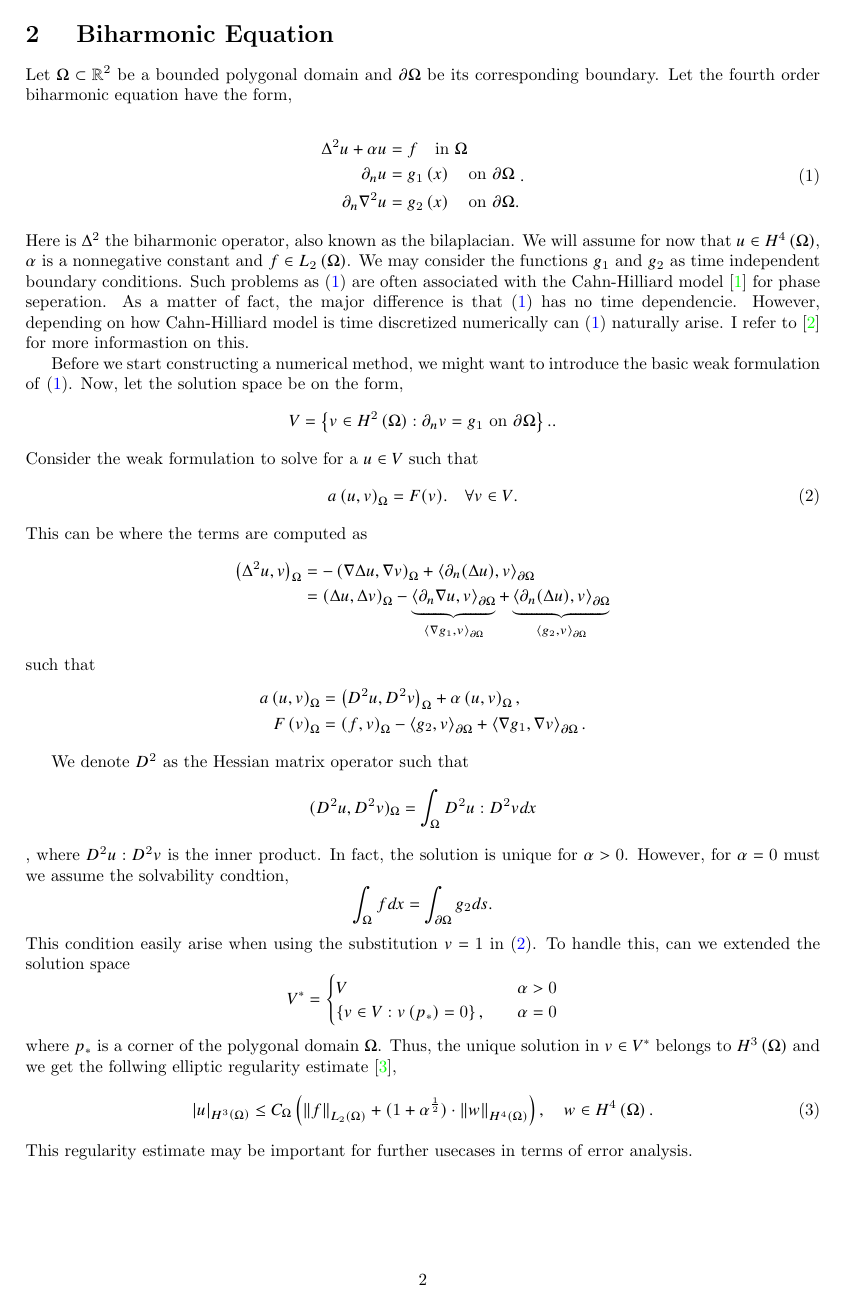
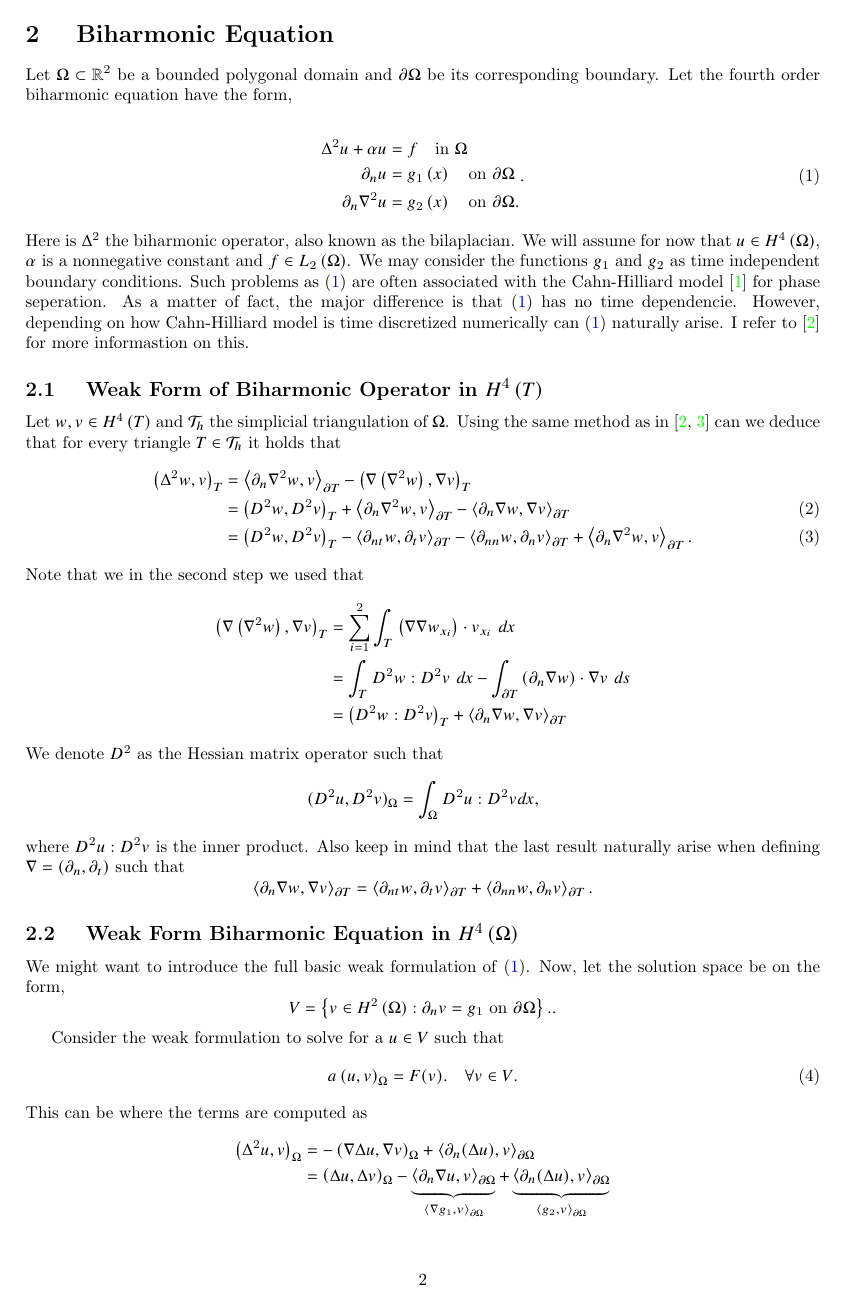
Before and after one commit to isakhammer/master_thesis, a LaTeX document (latex/main.tex, which reads latex/biharmonic-equation.tex): page 3 of 9 before the commit and page 3 of 10 after it. Compiled offline with pdfLaTeX.

Commit message:
Progress on Weak form chapter for the biharmonic equation

```diff
--- a/latex/biharmonic-equation.tex
+++ b/latex/biharmonic-equation.tex
@@ -18,11 +18,50 @@ Here is $\Delta ^2$ the biharmonic operator, also known as the bilaplacian. We w
 has no time dependencie. However, depending on how Cahn-Hilliard model is time discretized numerically can
 \eqref{eq:bi_problem} naturally arise. I refer to \cite{brenner2012quadratic} for more informastion on this.
 
-Before we start constructing a numerical method, we might want to introduce the basic weak formulation of \eqref{eq:bi_problem}. Now, let the solution space be on the form,
+
+\subsection{ Weak Form of Biharmonic Operator in $H^{4} \left( T  \right)$}%
+\label{sub:weak_form_biharmonic_identity_for_triangles}
+
+
+Let $w,v \in  H^{4} \left( T  \right) $ and $\mathcal{T}_{h} $ the simplicial triangulation of $\Omega$. Using the same method as in \cite{gu2012c0, brenner2012quadratic} can we
+deduce that for every triangle $T \in  \mathcal{T}_{h} $ it holds that
+\begin{align}
+        \left( \Delta  ^{2} w, v \right) _{T} &= \left< \partial _{n} \nabla ^2 w, v \right>_{\partial T} - \left( \nabla \left( \nabla ^2 w
+ \right), \nabla  v  \right)_{T} \nonumber   \\
+\label{eq:weak_form_identity_1}
+ &= \left( D^2w, D^2v \right)_{T} + \left< \partial _{n} \nabla ^2 w, v \right>_{\partial T}  - \left<\partial _{n}
+ \nabla w, \nabla v \right>_{\partial T} \\
+\label{eq:weak_form_identity_2}
+ &=  \left( D^2 w, D^2 v \right)_{T} - \left<\partial _{nt} w, \partial _{t} v \right>_{\partial T} - \left<\partial
+ _{nn} w, \partial _{n} v \right> _{\partial T} +  \left<\partial _{n} \nabla ^2 w, v \right>_{\partial T}
+.\end{align}
+Note that we in the second step we used that
+\[
+    \begin{split}
+\left( \nabla \left( \nabla ^2 w \right), \nabla  v  \right)_{T} & = \sum_{i=1}^{2}  \int_{T}^{} \left( \nabla \nabla w_{x_{i}} \right)\cdot  v_{x_{i}} \ dx    \\
+ & =  \int_{T}^{} D^2w: D^2v \ dx - \int_{\partial T}^{} \left( \partial _{n} \nabla w \right)
+\cdot  \nabla v  \ ds \\
+&= \left( D^2 w : D^2v  \right) _{ T} + \left<\partial _{n} \nabla w, \nabla v \right>_{\partial T }  \\
+    \end{split}
+\]
+We denote $D^2$ as the Hessian matrix operator such that
+$$( D^2u, D^2v )_{\Omega } = \int_{\Omega }^{} D^{2}u : D^2v  dx,$$
+where $D^2u:D^2v$ is the inner product. Also keep in mind that the last result naturally arise when defining $\nabla  = \left( \partial _{n}, \partial _{t} \right) $ such that
+\[
+\left<\partial _{n} \nabla w, \nabla v \right>_{\partial T} = \left<\partial _{nt} w, \partial _{t} v\right> _{\partial
+T} + \left< \partial _{nn} w, \partial _{n} v  \right> _{\partial T} .
+\]
+
+
+\subsection{  Weak Form Biharmonic Equation in $H^{4}\left( \Omega  \right) $}%
+\label{sub:continious_weak_form_of_biharmonic_equation}
+
+We might want to introduce the full basic weak formulation of \eqref{eq:bi_problem}. Now, let the solution space be on the form,
 \begin{equation*}
 V = \left\{ v \in H^2\left( \Omega  \right) : \partial _{n} v = g_{1}  \text{ on }
 \partial \Omega  \right\}.
 .\end{equation*}
+
 Consider the weak formulation to solve for a $u \in  V$ such that
 \begin{equation}
     \label{eq:bi_weak1}
@@ -46,7 +85,7 @@ F\left( v \right)_{\Omega } & = \left( f,v \right)_{\Omega } - \left<g_{2},v \ri
     \end{split}
 \]
 
-We denote $D^2$ as the Hessian matrix operator such that $$( D^2u, D^2v )_{\Omega } = \int_{\Omega }^{} D^{2}u : D^2v  dx$$, where $D^2u:D^2v$ is the inner product. In fact, the solution is unique for $\alpha  > 0$. However, for $\alpha  = 0$ must we assume the solvability condtion,
+ In fact, the solution is unique for $\alpha  > 0$. However, for $\alpha  = 0$ must we assume the solvability condtion,
 \begin{equation*}
  \int_{\Omega }^{} f dx = \int_{\partial \Omega }^{} g_{2} ds
 .\end{equation*}
```
Also changed, not shown: latex/CIP.tex (+1 -23 lines).
